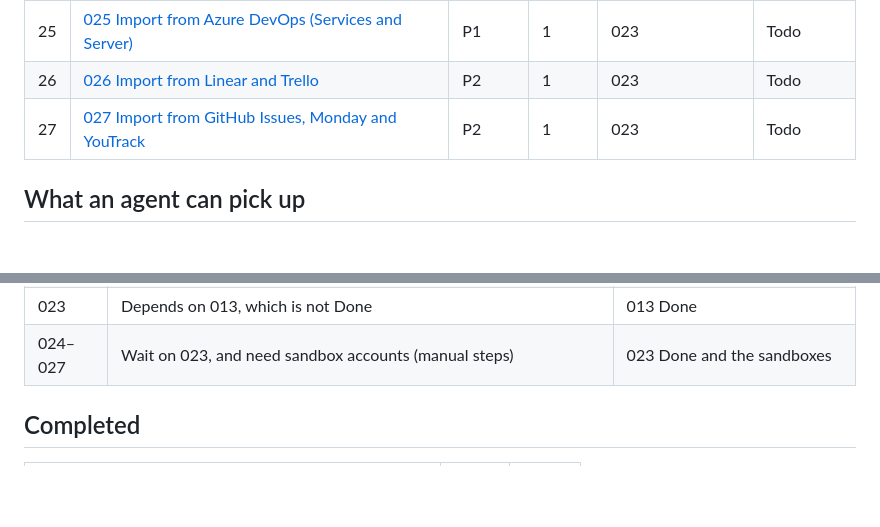
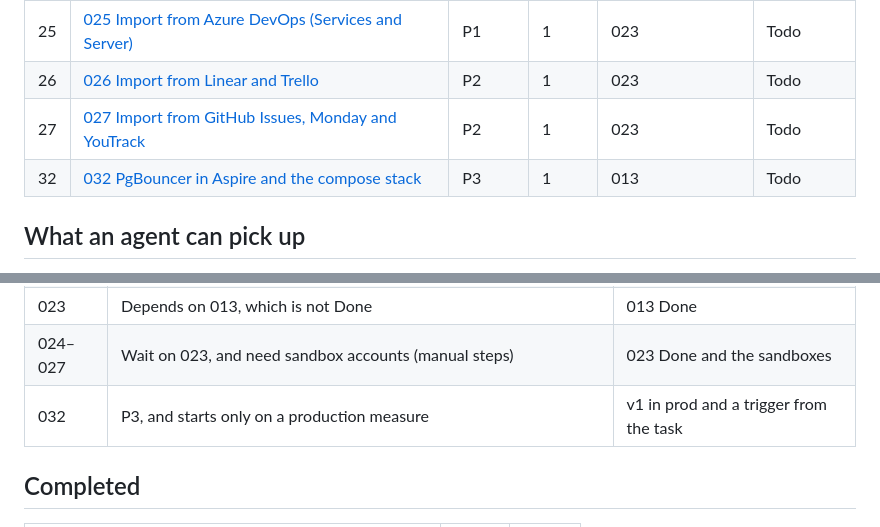
Before and after one commit to NielsPilgaard/Kupro, a Markdown page: tasks/INDEX.md, 2 parts joined by grey strips. Rendered like a GitHub page; blank space fills up the shorter version.

Commit message:
docs(tasks): add task 032 for PgBouncer

```diff
--- a/tasks/INDEX.md
+++ b/tasks/INDEX.md
@@ -36,6 +36,7 @@ P2 = v1 scope, but can ship last. P3 = after v1. Work rows top to bottom; status
 | 25 | [025 Import from Azure DevOps (Services and Server)](025-import-azure-devops.md) | P1 | 1 | 023 | Todo |
 | 26 | [026 Import from Linear and Trello](026-import-linear-trello.md) | P2 | 1 | 023 | Todo |
 | 27 | [027 Import from GitHub Issues, Monday and YouTrack](027-import-github-monday-youtrack.md) | P2 | 1 | 023 | Todo |
+| 32 | [032 PgBouncer in Aspire and the compose stack](032-pgbouncer.md) | P3 | 1 | 013 | Todo |
 
 ## What an agent can pick up
 
@@ -51,6 +52,7 @@ this table, and update it when a step is done.
 | 020 | Code is in the repo; what is left needs the public bucket, a first release and the production realm | 013 Done and the bucket (manual steps) |
 | 023 | Depends on 013, which is not Done | 013 Done |
 | 024–027 | Wait on 023, and need sandbox accounts (manual steps) | 023 Done and the sandboxes |
+| 032 | P3, and starts only on a production measure | v1 in prod and a trigger from the task |
 
 ## Completed
 
```
Also changed, not shown: tasks/032-pgbouncer.md (added, +123 -0 lines).
